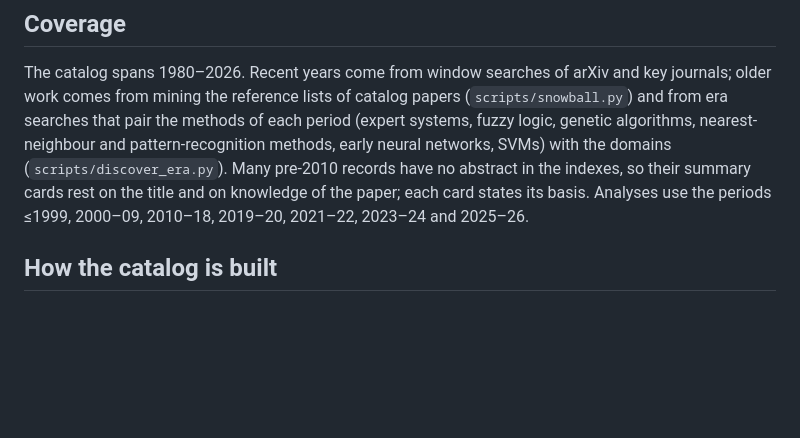
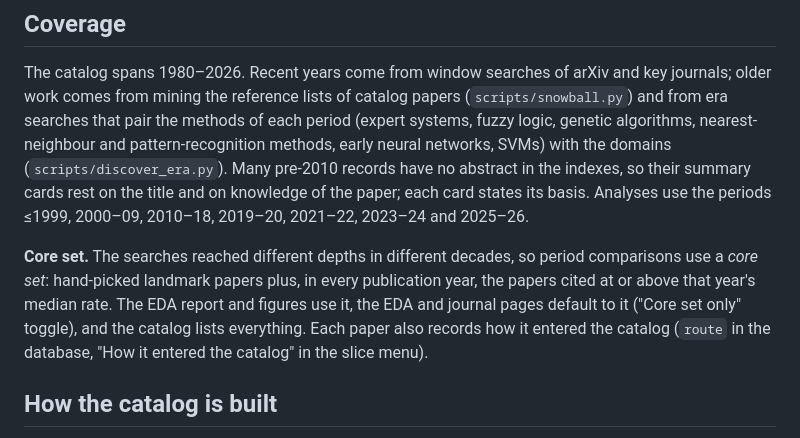
Before and after one commit to carlosdhoyos/ai-in-atmospheric-and-oceanic-sciences, a Markdown page: README.md, the part around the change. Drawn GitHub-style; blank space fills up the shorter version.

Commit message:
Document route, core set and per-year screening cap
Co-Authored-By: Claude Opus 5.5 <noreply@anthropic.com>
Claude-Session: https://claude.ai/code/session_016huUg1QqiBmkpU7x8Q95Dy

```diff
--- a/README.md
+++ b/README.md
@@ -57,6 +57,12 @@ methods, early neural networks, SVMs) with the domains (`scripts/discover_era.py
 abstract in the indexes, so their summary cards rest on the title and on knowledge of the paper; each card states
 its basis. Analyses use the periods ≤1999, 2000–09, 2010–18, 2019–20, 2021–22, 2023–24 and 2025–26.
 
+**Core set.** The searches reached different depths in different decades, so period comparisons use a *core set*:
+hand-picked landmark papers plus, in every publication year, the papers cited at or above that year's median rate.
+The EDA report and figures use it, the EDA and journal pages default to it ("Core set only" toggle), and the catalog
+lists everything. Each paper also records how it entered the catalog (`route` in the database, "How it entered the
+catalog" in the slice menu).
+
 ## How the catalog is built
 
 1. **Curated seeds** — `data/seeds.tsv` lists landmark papers by subfield (one title per line).
```
Also changed, not shown: 1 other file.
